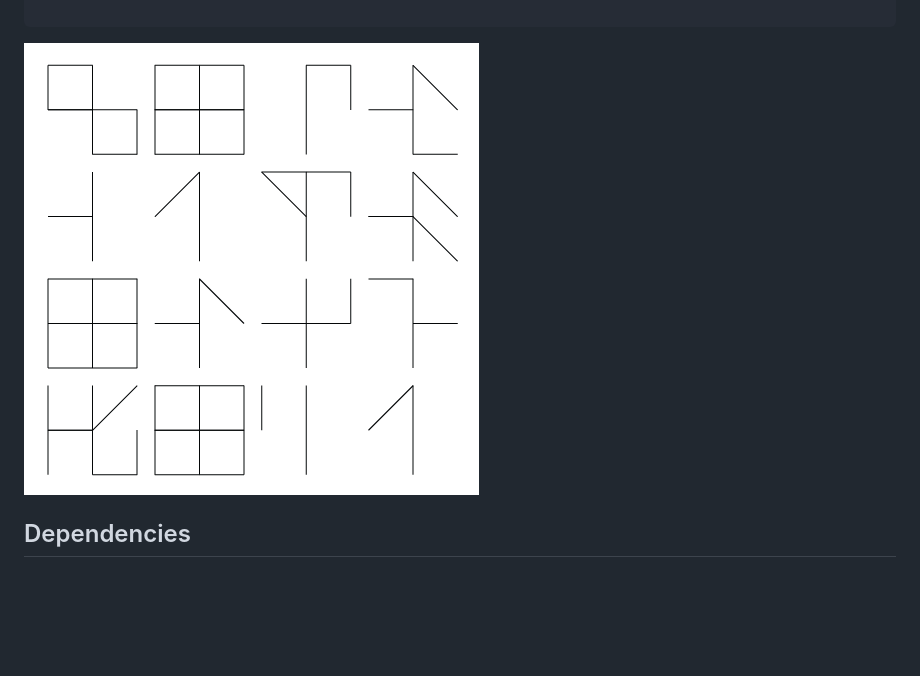
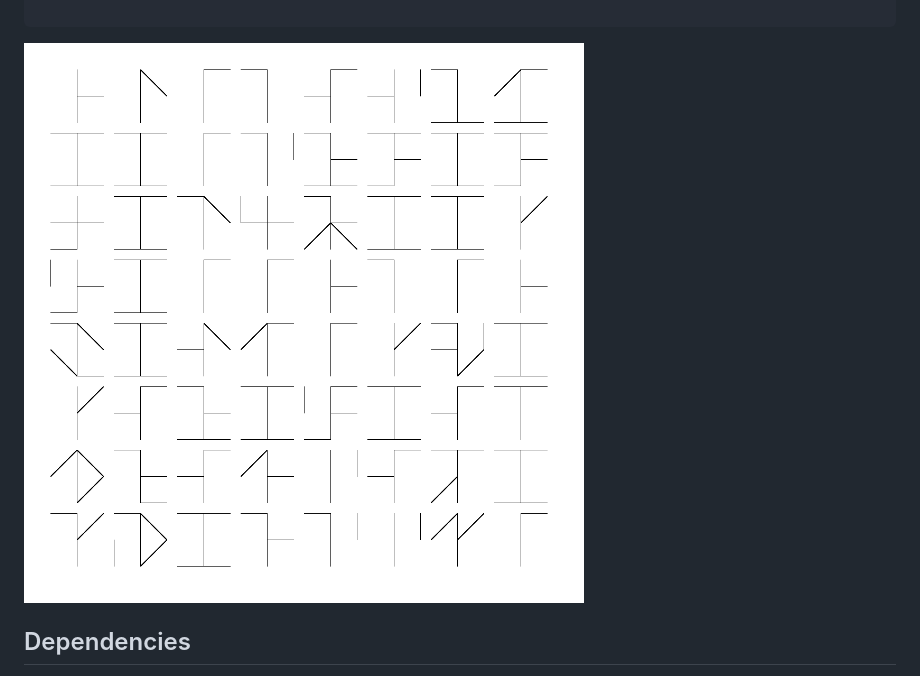
Before and after one commit to chussenot/cistergraphia, a Markdown page: README.md, the part around the change. Drawn GitHub-style; pictures changed too: chars-square.png (deleted), output.png (added); blank space fills up the shorter version.

Commit message:
chore: Change the output example

````diff
--- a/README.md
+++ b/README.md
@@ -34,7 +34,7 @@ $ cat tmp/inline.svg
 
 ```
 
-![chars](chars-square.png)
+![chars](output.png)
 
 Dependencies
 ------------
````
Also changed, not shown: 1 other file.
